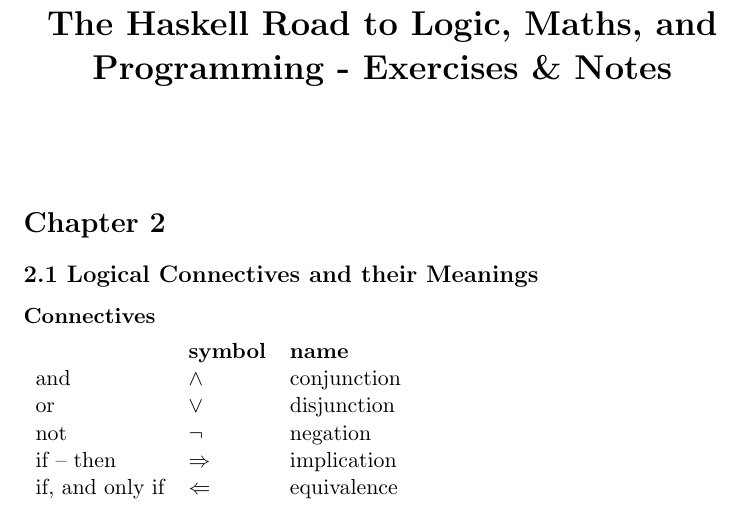
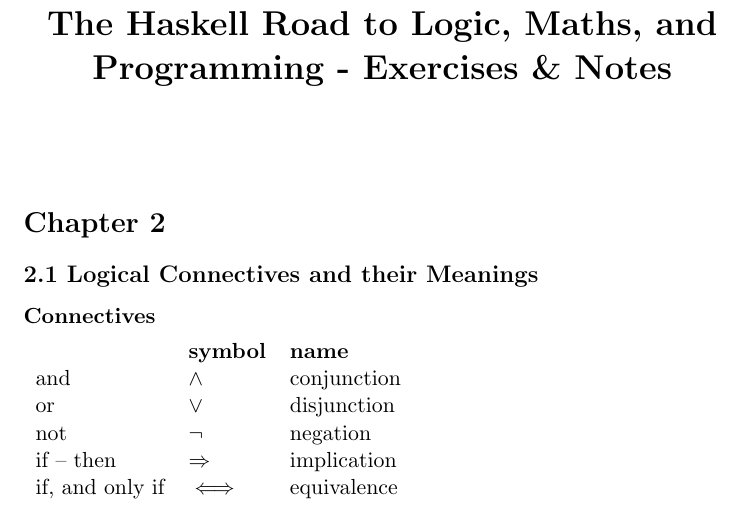
Before and after one commit to DolicaAkelloEgwel/learnmeahaskell, a LaTeX document (haskellroad/haskellroad.tex): part of the page, cut so that both start at the same text. Compiled offline with pdfLaTeX.

Commit message:
wrong symbol

```diff
--- a/haskellroad/haskellroad.tex
+++ b/haskellroad/haskellroad.tex
@@ -20,8 +20,10 @@
 	or & $\lor$ & disjunction\\
 	not & $\neg$ & negation\\
 	if -- then & $\Rightarrow$ & implication\\
-	if, and only if & $\Leftarrow$ & equivalence\\
+	if, and only if & $\iff$ & equivalence\\
 \end{tabular}
 
 
+
+
 \end{document}
```
